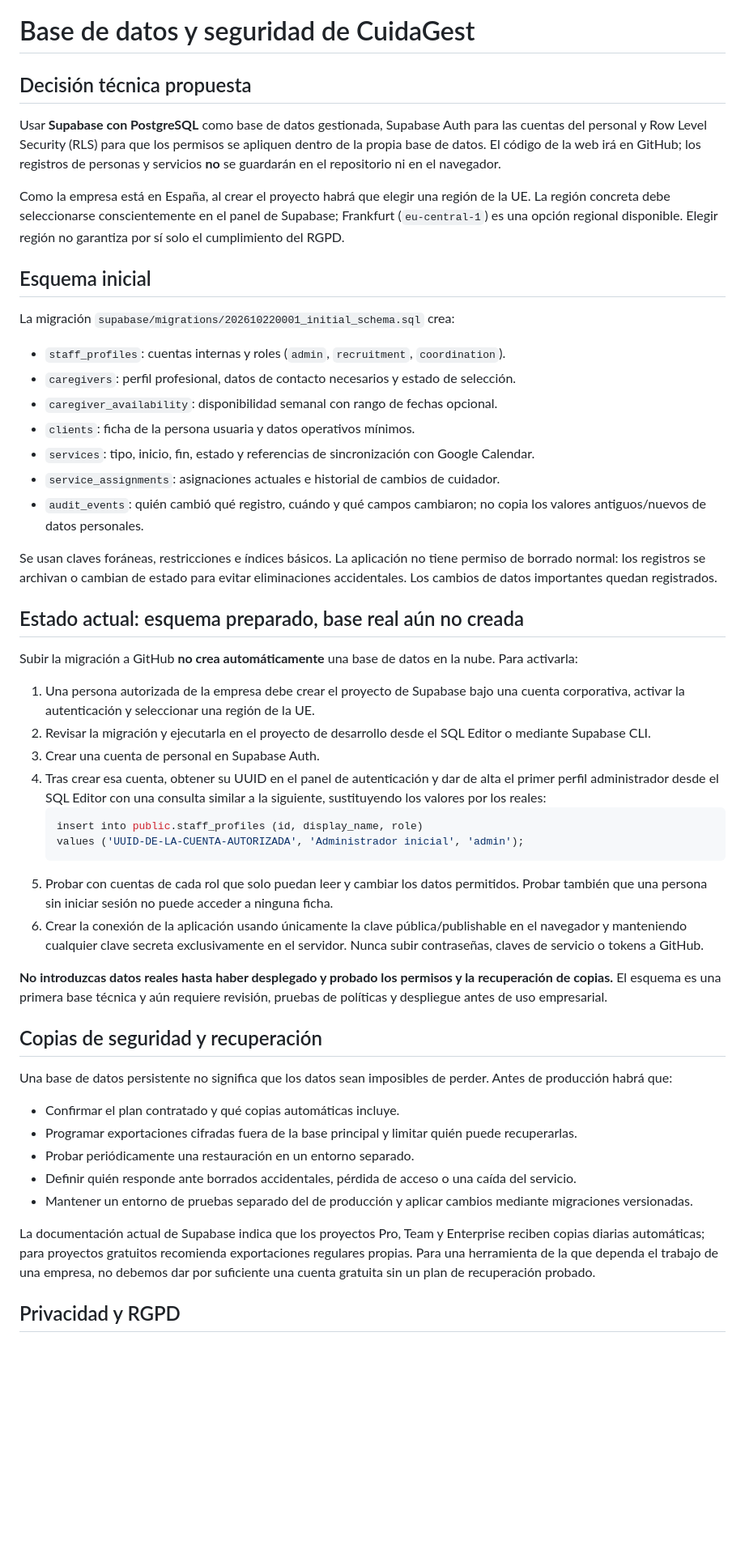
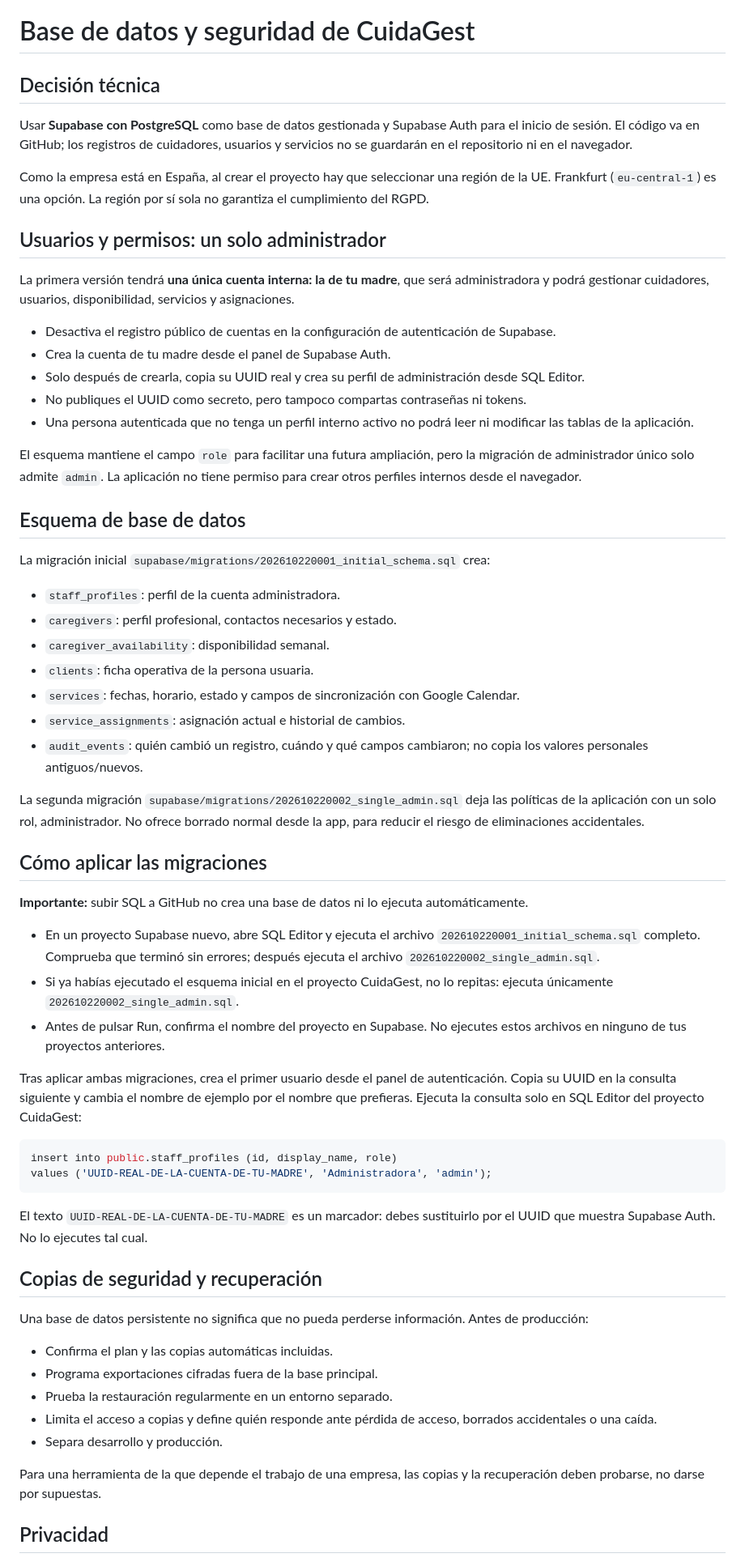
Before and after one commit to enekituss/trabajo, a Markdown page: docs/BASE_DATOS_Y_SEGURIDAD.md, the part around one of its changes. Shown at 81% size. Drawn GitHub-style; blank space fills up the shorter version.

Commit message:
Documentar acceso de administrador único

````diff
--- a/docs/BASE_DATOS_Y_SEGURIDAD.md
+++ b/docs/BASE_DATOS_Y_SEGURIDAD.md
@@ -1,53 +1,65 @@
 # Base de datos y seguridad de CuidaGest
 
-## Decisión técnica propuesta
+## Decisión técnica
 
-Usar **Supabase con PostgreSQL** como base de datos gestionada, Supabase Auth para las cuentas del personal y Row Level Security (RLS) para que los permisos se apliquen dentro de la propia base de datos. El código de la web irá en GitHub; los registros de personas y servicios **no** se guardarán en el repositorio ni en el navegador.
+Usar **Supabase con PostgreSQL** como base de datos gestionada y Supabase Auth para el inicio de sesión. El código va en GitHub; los registros de cuidadores, usuarios y servicios no se guardarán en el repositorio ni en el navegador.
 
-Como la empresa está en España, al crear el proyecto habrá que elegir una región de la UE. La región concreta debe seleccionarse conscientemente en el panel de Supabase; Frankfurt (`eu-central-1`) es una opción regional disponible. Elegir región no garantiza por sí solo el cumplimiento del RGPD.
+Como la empresa está en España, al crear el proyecto hay que seleccionar una región de la UE. Frankfurt (`eu-central-1`) es una opción. La región por sí sola no garantiza el cumplimiento del RGPD.
 
-## Esquema inicial
+## Usuarios y permisos: un solo administrador
 
-La migración `supabase/migrations/202610220001_initial_schema.sql` crea:
+La primera versión tendrá **una única cuenta interna: la de tu madre**, que será administradora y podrá gestionar cuidadores, usuarios, disponibilidad, servicios y asignaciones.
 
-- `staff_profiles`: cuentas internas y roles (`admin`, `recruitment`, `coordination`).
-- `caregivers`: perfil profesional, datos de contacto necesarios y estado de selección.
-- `caregiver_availability`: disponibilidad semanal con rango de fechas opcional.
-- `clients`: ficha de la persona usuaria y datos operativos mínimos.
-- `services`: tipo, inicio, fin, estado y referencias de sincronización con Google Calendar.
-- `service_assignments`: asignaciones actuales e historial de cambios de cuidador.
-- `audit_events`: quién cambió qué registro, cuándo y qué campos cambiaron; no copia los valores antiguos/nuevos de datos personales.
+- Desactiva el registro público de cuentas en la configuración de autenticación de Supabase.
+- Crea la cuenta de tu madre desde el panel de Supabase Auth.
+- Solo después de crearla, copia su UUID real y crea su perfil de administración desde SQL Editor.
+- No publiques el UUID como secreto, pero tampoco compartas contraseñas ni tokens.
+- Una persona autenticada que no tenga un perfil interno activo no podrá leer ni modificar las tablas de la aplicación.
 
-Se usan claves foráneas, restricciones e índices básicos. La aplicación no tiene permiso de borrado normal: los registros se archivan o cambian de estado para evitar eliminaciones accidentales. Los cambios de datos importantes quedan registrados.
+El esquema mantiene el campo `role` para facilitar una futura ampliación, pero la migración de administrador único solo admite `admin`. La aplicación no tiene permiso para crear otros perfiles internos desde el navegador.
 
-## Estado actual: esquema preparado, base real aún no creada
+## Esquema de base de datos
 
-Subir la migración a GitHub **no crea automáticamente** una base de datos en la nube. Para activarla:
+La migración inicial `supabase/migrations/202610220001_initial_schema.sql` crea:
 
-1. Una persona autorizada de la empresa debe crear el proyecto de Supabase bajo una cuenta corporativa, activar la autenticación y seleccionar una región de la UE.
-2. Revisar la migración y ejecutarla en el proyecto de desarrollo desde el SQL Editor o mediante Supabase CLI.
-3. Crear una cuenta de personal en Supabase Auth.
-4. Tras crear esa cuenta, obtener su UUID en el panel de autenticación y dar de alta el primer perfil administrador desde el SQL Editor con una consulta similar a la siguiente, sustituyendo los valores por los reales:
-   ```sql
-   insert into public.staff_profiles (id, display_name, role)
-   values ('UUID-DE-LA-CUENTA-AUTORIZADA', 'Administrador inicial', 'admin');
-   ```
-5. Probar con cuentas de cada rol que solo puedan leer y cambiar los datos permitidos. Probar también que una persona sin iniciar sesión no puede acceder a ninguna ficha.
-6. Crear la conexión de la aplicación usando únicamente la clave pública/publishable en el navegador y manteniendo cualquier clave secreta exclusivamente en el servidor. Nunca subir contraseñas, claves de servicio o tokens a GitHub.
+- `staff_profiles`: perfil de la cuenta administradora.
+- `caregivers`: perfil profesional, contactos necesarios y estado.
+- `caregiver_availability`: disponibilidad semanal.
+- `clients`: ficha operativa de la persona usuaria.
+- `services`: fechas, horario, estado y campos de sincronización con Google Calendar.
+- `service_assignments`: asignación actual e historial de cambios.
+- `audit_events`: quién cambió un registro, cuándo y qué campos cambiaron; no copia los valores personales antiguos/nuevos.
 
-**No introduzcas datos reales hasta haber desplegado y probado los permisos y la recuperación de copias.** El esquema es una primera base técnica y aún requiere revisión, pruebas de políticas y despliegue antes de uso empresarial.
+La segunda migración `supabase/migrations/202610220002_single_admin.sql` deja las políticas de la aplicación con un solo rol, administrador. No ofrece borrado normal desde la app, para reducir el riesgo de eliminaciones accidentales.
+
+## Cómo aplicar las migraciones
+
+**Importante:** subir SQL a GitHub no crea una base de datos ni lo ejecuta automáticamente.
+
+- En un proyecto Supabase nuevo, abre SQL Editor y ejecuta el archivo `202610220001_initial_schema.sql` completo. Comprueba que terminó sin errores; después ejecuta el archivo `202610220002_single_admin.sql`.
+- Si ya habías ejecutado el esquema inicial en el proyecto CuidaGest, no lo repitas: ejecuta únicamente `202610220002_single_admin.sql`.
+- Antes de pulsar Run, confirma el nombre del proyecto en Supabase. No ejecutes estos archivos en ninguno de tus proyectos anteriores.
+
+Tras aplicar ambas migraciones, crea el primer usuario desde el panel de autenticación. Copia su UUID en la consulta siguiente y cambia el nombre de ejemplo por el nombre que prefieras. Ejecuta la consulta solo en SQL Editor del proyecto CuidaGest:
+
+```sql
+insert into public.staff_profiles (id, display_name, role)
+values ('UUID-REAL-DE-LA-CUENTA-DE-TU-MADRE', 'Administradora', 'admin');
+```
+
+El texto `UUID-REAL-DE-LA-CUENTA-DE-TU-MADRE` es un marcador: debes sustituirlo por el UUID que muestra Supabase Auth. No lo ejecutes tal cual.
 
 ## Copias de seguridad y recuperación
 
-Una base de datos persistente no significa que los datos sean imposibles de perder. Antes de producción habrá que:
+Una base de datos persistente no significa que no pueda perderse información. Antes de producción:
 
-- Confirmar el plan contratado y qué copias automáticas incluye.
-- Programar exportaciones cifradas fuera de la base principal y limitar quién puede recuperarlas.
-- Probar periódicamente una restauración en un entorno separado.
-- Definir quién responde ante borrados accidentales, pérdida de acceso o una caída del servicio.
-- Mantener un entorno de pruebas separado del de producción y aplicar cambios mediante migraciones versionadas.
+- Confirma el plan y las copias automáticas incluidas.
+- Programa exportaciones cifradas fuera de la base principal.
+- Prueba la restauración regularmente en un entorno separado.
+- Limita el acceso a copias y define quién responde ante pérdida de acceso, borrados accidentales o una caída.
+- Separa desarrollo y producción.
 
-La documentación actual de Supabase indica que los proyectos Pro, Team y Enterprise reciben copias diarias automáticas; para proyectos gratuitos recomienda exportaciones regulares propias. Para una herramienta de la que dependa el trabajo de una empresa, no debemos dar por suficiente una cuenta gratuita sin un plan de recuperación probado.
+Para una herramienta de la que depende el trabajo de una empresa, las copias y la recuperación deben probarse, no darse por supuestas.
 
-## Privacidad y RGPD
+## Privacidad
 
````
Also changed, not shown: other parts of docs/BASE_DATOS_Y_SEGURIDAD.md (+3 -3 lines).
